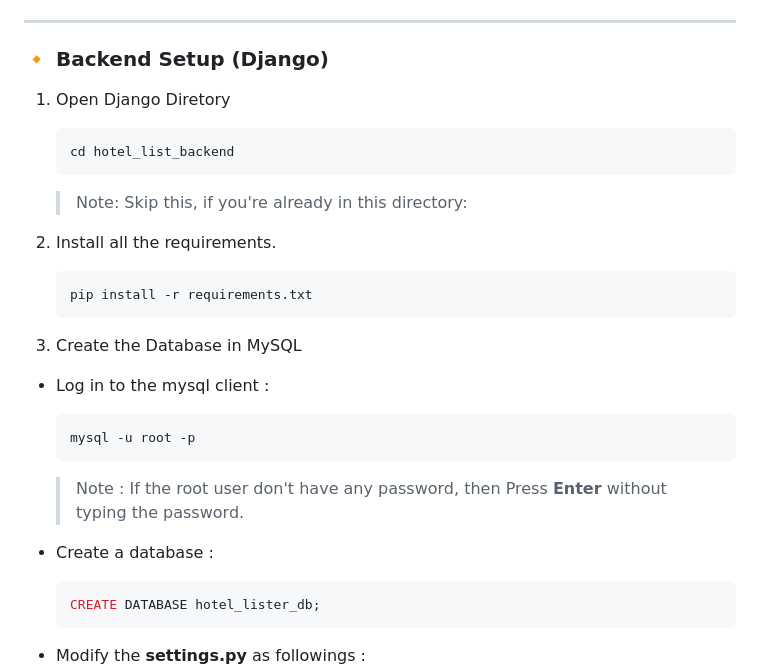
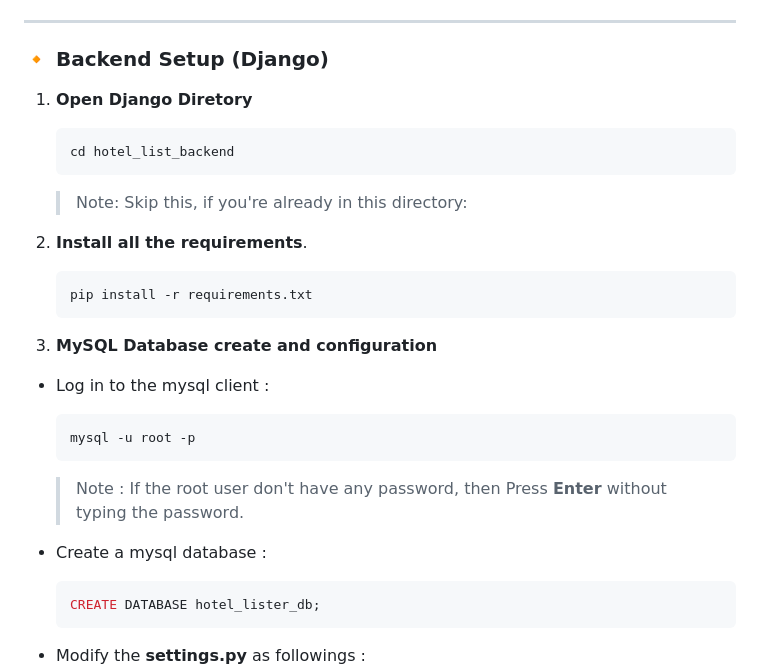
Before and after one commit to ashik5757/Hotel-List-Project, a Markdown page: README.md, the part around one of its changes. Drawn GitHub-style.

````diff
--- a/README.md
+++ b/README.md
@@ -80,18 +82,18 @@ cd hotel_list_frontend
 
 ### 🔸 Backend Setup (Django)
 
-1. Open Django Diretory
+1. **Open Django Diretory**
     ```bash
     cd hotel_list_backend
     ```
     > Note: Skip this, if you're already in this directory:
 
-2. Install all the requirements.
+2. **Install all the requirements**.
     ```bash
     pip install -r requirements.txt
     ```
 
-3. Create the Database in MySQL
+3. **MySQL Database create and configuration**
 
 - Log in to the mysql client :
 
@@ -101,7 +103,7 @@ cd hotel_list_frontend
 
     > Note : If the root user don't have any password, then Press **Enter** without typing the password.
 
-- Create a database :
+- Create a mysql database :
 
     ```bash
     CREATE DATABASE hotel_lister_db;
````
Also changed, not shown: other parts of README.md (+7 -5 lines).
